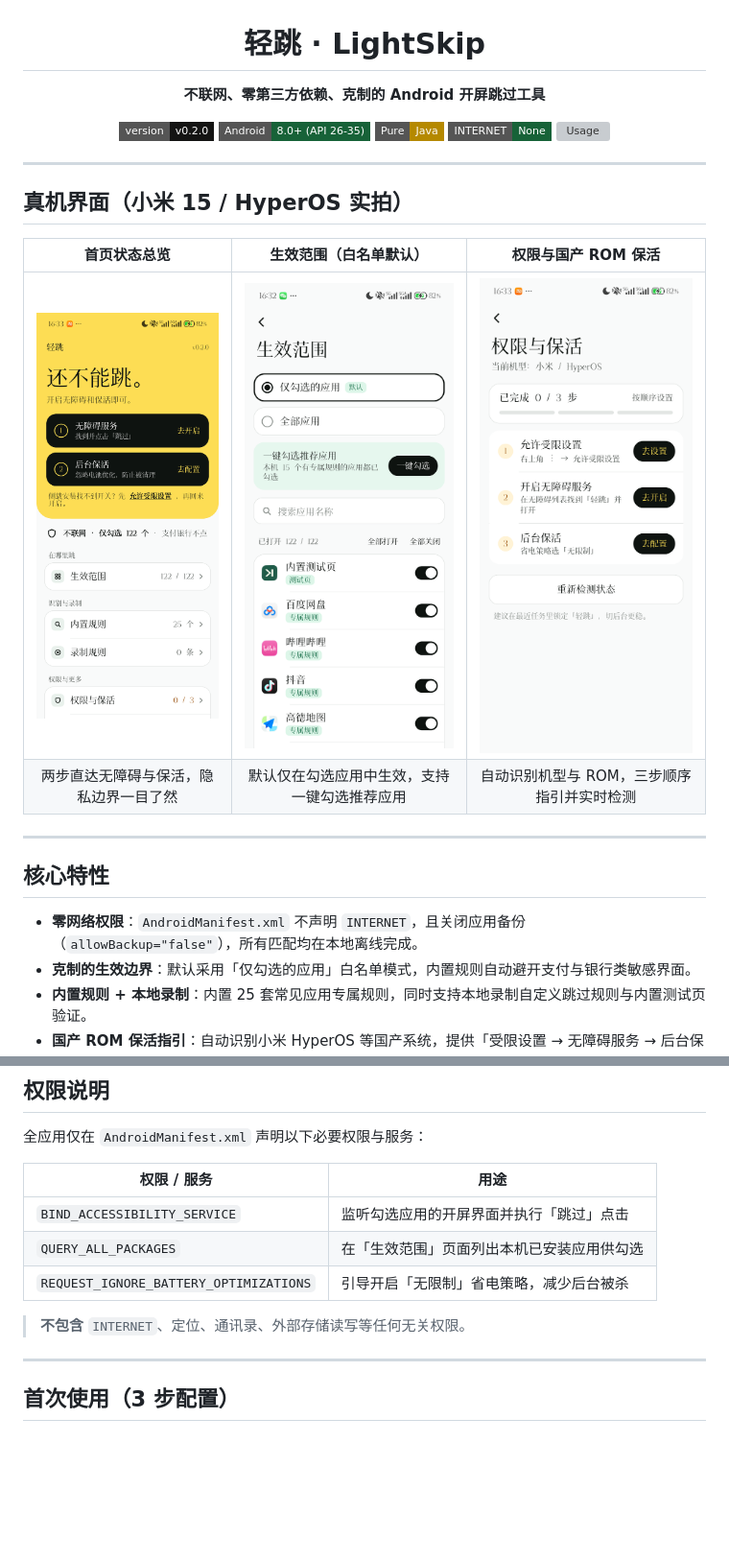
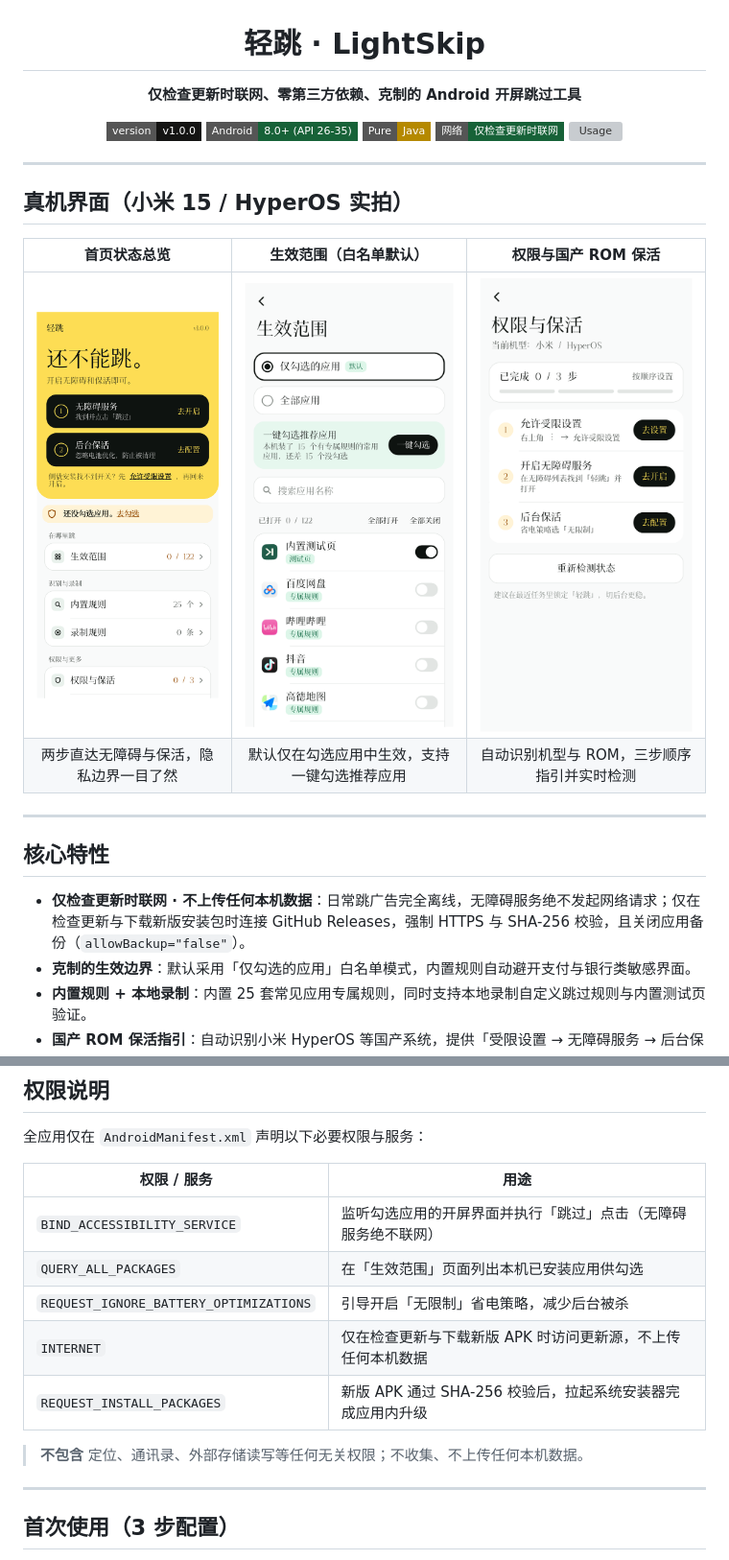
Before and after one commit to Qiuizi/LightSkip, a Markdown page: README.md, 2 parts joined by grey strips. Shown at 96% size. GitHub-like rendering; pictures changed too: docs/assets/screen-home.png, docs/assets/screen-perm.png, docs/assets/screen-scope.png; badges without logos; blank space fills up the shorter version; grey boxes are pictures that could not be loaded.

Commit message:
release: v1.0.0 with in-app updater, Quick Settings tile, screen-off sleep, fast text skip, and clean screenshots

```diff
--- a/README.md
+++ b/README.md
@@ -2,12 +2,12 @@
 
 # 轻跳 · LightSkip
 
-**不联网、零第三方依赖、克制的 Android 开屏跳过工具**
+**仅检查更新时联网、零第三方依赖、克制的 Android 开屏跳过工具**
 
-![Version](https://img.shields.io/badge/version-v0.2.0-141413?style=flat-square)
+![Version](https://img.shields.io/badge/version-v1.0.0-141413?style=flat-square)
 ![Android](https://img.shields.io/badge/Android-8.0%2B%20(API%2026--35)-176238?style=flat-square)
 ![Language](https://img.shields.io/badge/Pure-Java-B58900?style=flat-square)
-![Privacy](https://img.shields.io/badge/INTERNET-None-176238?style=flat-square)
+![Privacy](https://img.shields.io/badge/网络-仅检查更新时联网-176238?style=flat-square)
 ![Usage](https://img.shields.io/badge/用途-仅自用%20%2F%20非商用-66655F?style=flat-square)
 
 </div>
@@ -25,7 +25,7 @@
 
 ## 核心特性
 
-- **零网络权限**：`AndroidManifest.xml` 不声明 `INTERNET`，且关闭应用备份（`allowBackup="false"`），所有匹配均在本地离线完成。
+- **仅检查更新时联网 · 不上传任何本机数据**：日常跳广告完全离线，无障碍服务绝不发起网络请求；仅在检查更新与下载新版安装包时连接 GitHub Releases，强制 HTTPS 与 SHA-256 校验，且关闭应用备份（`allowBackup="false"`）。
 - **克制的生效边界**：默认采用「仅勾选的应用」白名单模式，内置规则自动避开支付与银行类敏感界面。
 - **内置规则 + 本地录制**：内置 25 套常见应用专属规则，同时支持本地录制自定义跳过规则与内置测试页验证。
 - **国产 ROM 保活指引**：自动识别小米 HyperOS 等国产系统，提供「受限设置 → 无障碍服务 → 后台保活」分步直达入口。
@@ -39,11 +39,13 @@
 
 | 权限 / 服务 | 用途 |
 | --- | --- |
-| `BIND_ACCESSIBILITY_SERVICE` | 监听勾选应用的开屏界面并执行「跳过」点击 |
+| `BIND_ACCESSIBILITY_SERVICE` | 监听勾选应用的开屏界面并执行「跳过」点击（无障碍服务绝不联网） |
 | `QUERY_ALL_PACKAGES` | 在「生效范围」页面列出本机已安装应用供勾选 |
 | `REQUEST_IGNORE_BATTERY_OPTIMIZATIONS` | 引导开启「无限制」省电策略，减少后台被杀 |
+| `INTERNET` | 仅在检查更新与下载新版 APK 时访问更新源，不上传任何本机数据 |
+| `REQUEST_INSTALL_PACKAGES` | 新版 APK 通过 SHA-256 校验后，拉起系统安装器完成应用内升级 |
 
-> **不包含** `INTERNET`、定位、通讯录、外部存储读写等任何无关权限。
+> **不包含** 定位、通讯录、外部存储读写等任何无关权限；不收集、不上传任何本机数据。
 
 ---
 
```
Also changed, not shown: 16 other files.
